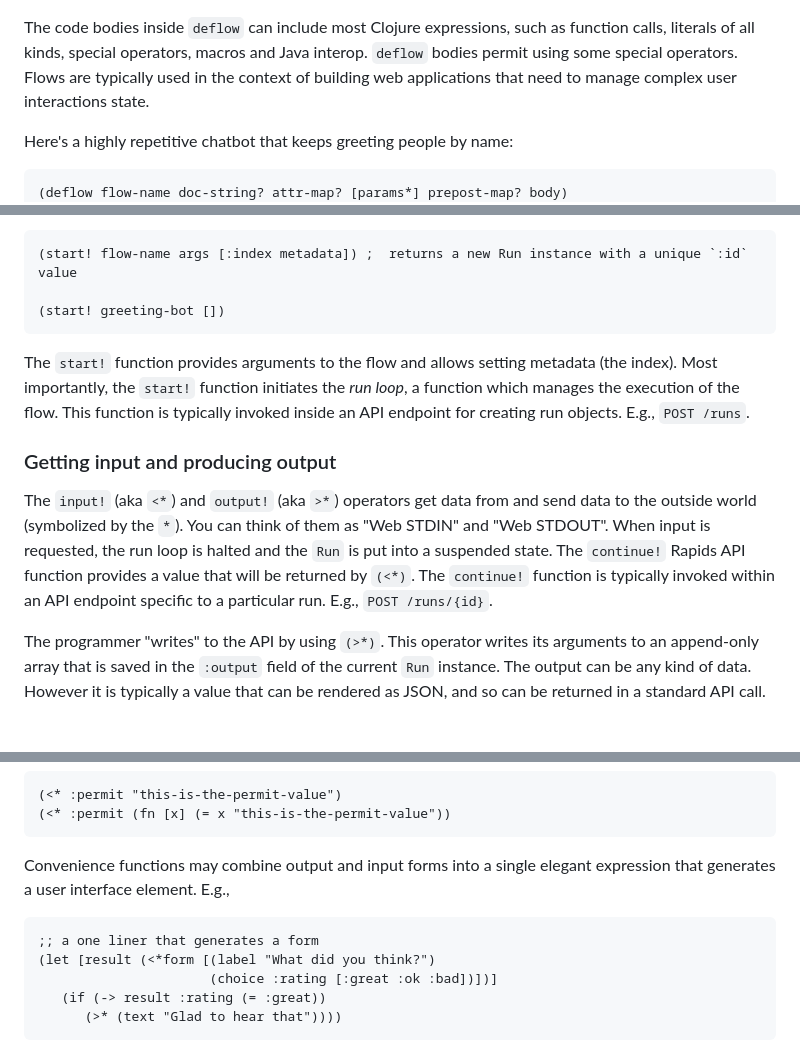
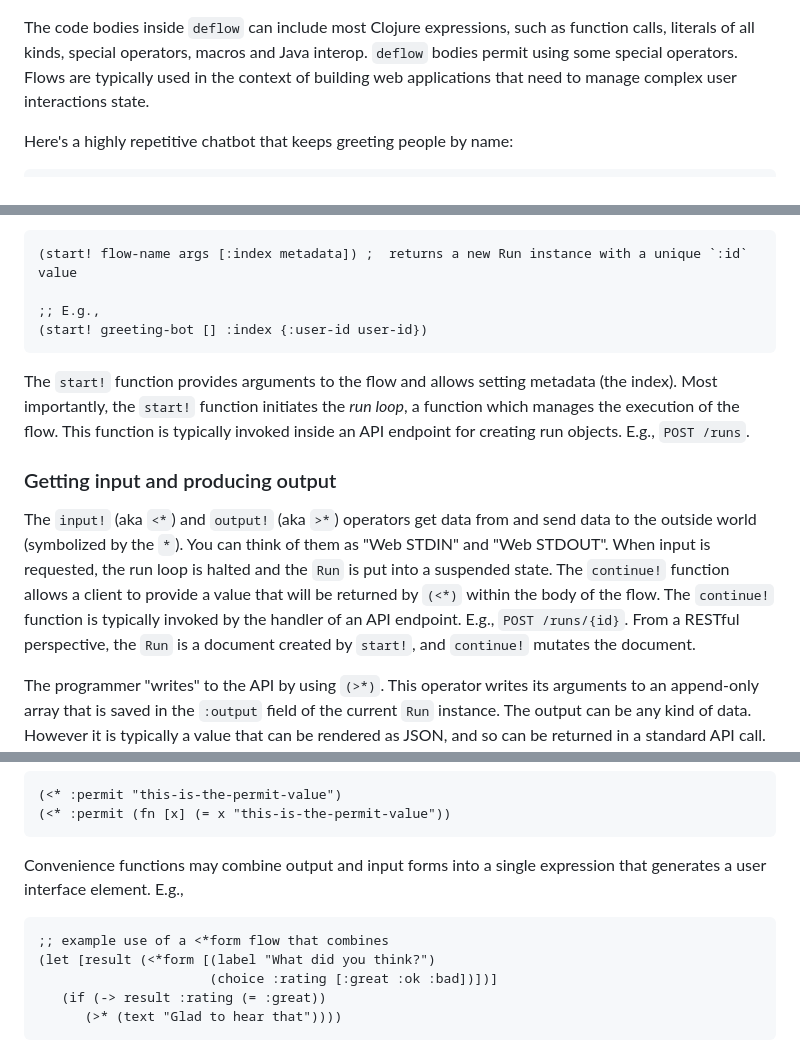
Before and after one commit to precisely/rapids, a Markdown page: doc/01-intro.md, 3 parts joined by grey strips. Drawn GitHub-style; blank space fills up the shorter version.

````diff
--- a/doc/01-intro.md
+++ b/doc/01-intro.md
@@ -21,7 +21,6 @@ The code bodies inside `deflow` can include most Clojure expressions, such as fu
 
 Here's a highly repetitive chatbot that keeps greeting people by name:
 ```clojure
-(deflow flow-name doc-string? attr-map? [params*] prepost-map? body)
 (deflow greeting-bot
   "A bot that keeps asking your name"
   []
@@ -38,14 +37,15 @@ A `Run` is roughly the Rapids-equivalent of a Java thread or a Unix process. A `
 ```clojure
 (start! flow-name args [:index metadata]) ;  returns a new Run instance with a unique `:id` value
 
-(start! greeting-bot [])
+;; E.g.,
+(start! greeting-bot [] :index {:user-id user-id})
 ```
 
 The `start!` function provides arguments to the flow and allows setting metadata (the index). Most importantly, the `start!` function initiates the *run loop*, a function which manages the execution of the flow. This function is typically invoked inside an API endpoint for creating run objects. E.g., `POST /runs`.
 
 ### Getting input and producing output
 
-The `input!` (aka `<*`) and `output!` (aka `>*`) operators get data from and send data to the outside world (symbolized by the `*`). You can think of them as "Web STDIN" and "Web STDOUT". When input is requested, the run loop is halted and the `Run` is put into a suspended state. The `continue!` Rapids API function provides a value that will be returned by `(<*)`. The `continue!` function is typically invoked within an API endpoint specific to a particular run. E.g., `POST /runs/{id}`.
+The `input!` (aka `<*`) and `output!` (aka `>*`) operators get data from and send data to the outside world (symbolized by the `*`). You can think of them as "Web STDIN" and "Web STDOUT". When input is requested, the run loop is halted and the `Run` is put into a suspended state. The `continue!` function allows a client to provide a value that will be returned by `(<*)` within the body of the flow. The `continue!` function is typically invoked by the handler of an API endpoint. E.g., `POST /runs/{id}`. From a RESTful perspective, the `Run` is a document created by `start!`, and `continue!` mutates the document.
 
 The programmer "writes" to the API by using `(>*)`. This operator writes its arguments to an append-only array that is saved in the `:output` field of the current `Run` instance. The output can be any kind of data. However it is typically a value that can be rendered as JSON, and so can be returned in a standard API call. Note, the output array is normally reset (set to a zero-length array) when `continue!` is invoked.
 
@@ -66,10 +66,10 @@ It is also possible to provide a test the client must satisfy by providing the `
 (<* :permit (fn [x] (= x "this-is-the-permit-value"))
 ```
 
-Convenience functions may combine output and input forms into a single elegant expression that generates a user interface element. E.g.,
+Convenience functions may combine output and input forms into a single expression that generates a user interface element. E.g.,
 
 ```clojure
-;; a one liner that generates a form
+;; example use of a <*form flow that combines
 (let [result (<*form [(label "What did you think?")
                       (choice :rating [:great :ok :bad])])]
    (if (-> result :rating (= :great))
````
